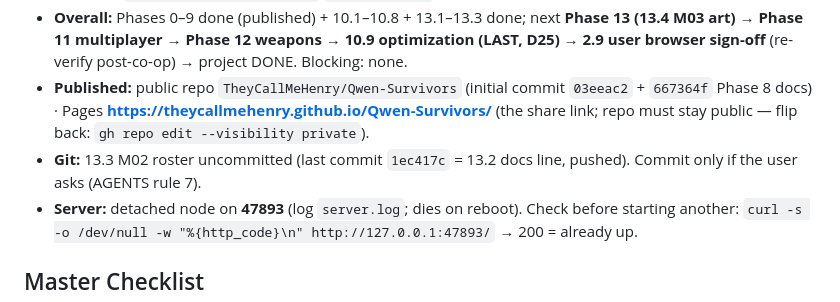
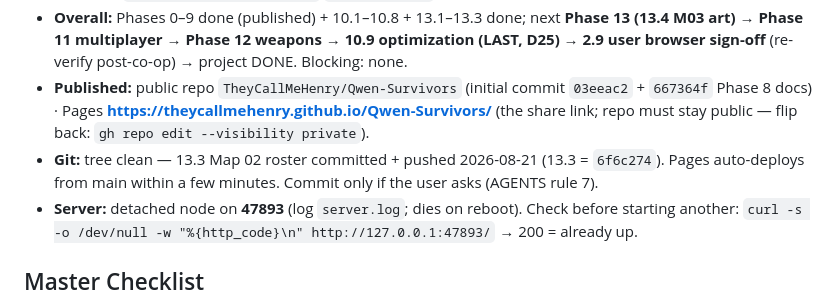
Before and after one commit to TheyCallMeHenry/Qwen-Survivors, a Markdown page: docs/PROGRESS.md, the part around the change. Rendered like a GitHub page.

Commit message:
docs: git status line — 13.3 Map 02 roster committed (6f6c274), tree clean

```diff
--- a/docs/PROGRESS.md
+++ b/docs/PROGRESS.md
@@ -9,7 +9,7 @@
 - **Gates (all three green before any tick):** `node tools/check.mjs` **30/30** · `node tools/test-logic.mjs` **255/255** · `node tools/test-boot.mjs` **`PASS boot-sim` (runs=3)**.
 - **Overall:** Phases 0–9 done (published) + 10.1–10.8 + 13.1–13.3 done; next **Phase 13 (13.4 M03 art)** → **Phase 11 multiplayer** → **Phase 12 weapons** → **10.9 optimization (LAST, D25)** → **2.9 user browser sign-off** (re-verify post-co-op) → project DONE. Blocking: none.
 - **Published:** public repo `TheyCallMeHenry/Qwen-Survivors` (initial commit `03eeac2` + `667364f` Phase 8 docs) · Pages **https://theycallmehenry.github.io/Qwen-Survivors/** (the share link; repo must stay public — flip back: `gh repo edit --visibility private`).
-- **Git:** 13.3 M02 roster uncommitted (last commit `1ec417c` = 13.2 docs line, pushed). Commit only if the user asks (AGENTS rule 7).
+- **Git:** tree clean — 13.3 Map 02 roster committed + pushed 2026-08-21 (13.3 = `6f6c274`). Pages auto-deploys from main within a few minutes. Commit only if the user asks (AGENTS rule 7).
 - **Server:** detached node on **47893** (log `server.log`; dies on reboot). Check before starting another: `curl -s -o /dev/null -w "%{http_code}\n" http://127.0.0.1:47893/` → 200 = already up.
 
 ## Master Checklist
```
